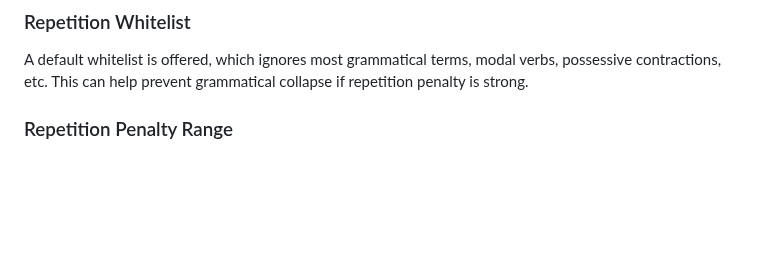
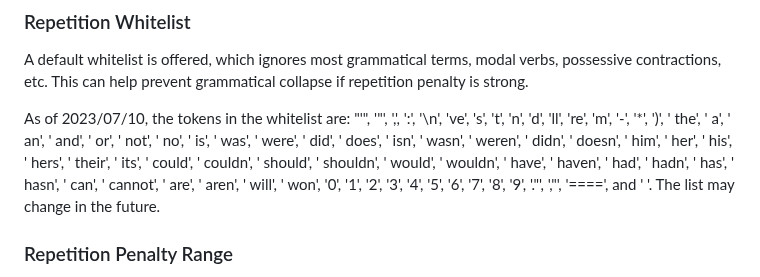
Before and after one commit to TapwaveZodiac/novelaiUKB, a Markdown page: docs/Generation-Settings.md, the part around the change. GitHub-like rendering; blank space fills up the shorter version.

Commit message:
add the list tokens in Repetition Whitelist

```diff
--- a/docs/Generation-Settings.md
+++ b/docs/Generation-Settings.md
@@ -128,6 +128,10 @@ Repetition Penalty is applied to the probability of tokens when they appear in c
 
 A default whitelist is offered, which ignores most grammatical terms, modal verbs, possessive contractions, etc. This can help prevent grammatical collapse if repetition penalty is strong.
 
+As of 2023/07/10, the tokens in the whitelist are:
+"'", '"', ',', ':', '\n', 've', 's', 't', 'n', 'd', 'll', 're', 'm', '-', '*', ')', ' the', ' a', ' an', ' and', ' or', ' not', ' no', ' is', ' was', ' were', ' did', ' does', ' isn', ' wasn', ' weren', ' didn', ' doesn', ' him', ' her', ' his', ' hers', ' their', ' its', ' could', ' couldn', ' should', ' shouldn', ' would', ' wouldn', ' have', ' haven', ' had', ' hadn', ' has', ' hasn', ' can', ' cannot', ' are', ' aren', ' will', ' won', '0', '1', '2', '3', '4', '5', '6', '7', '8', '9', '."', ',"', '====', and ' '.
+The list may change in the future.
+
 ### Repetition Penalty Range
 
 Defines the number of tokens that will be checked for repetitions, starting from the last token generated. The larger the range, the more
```
